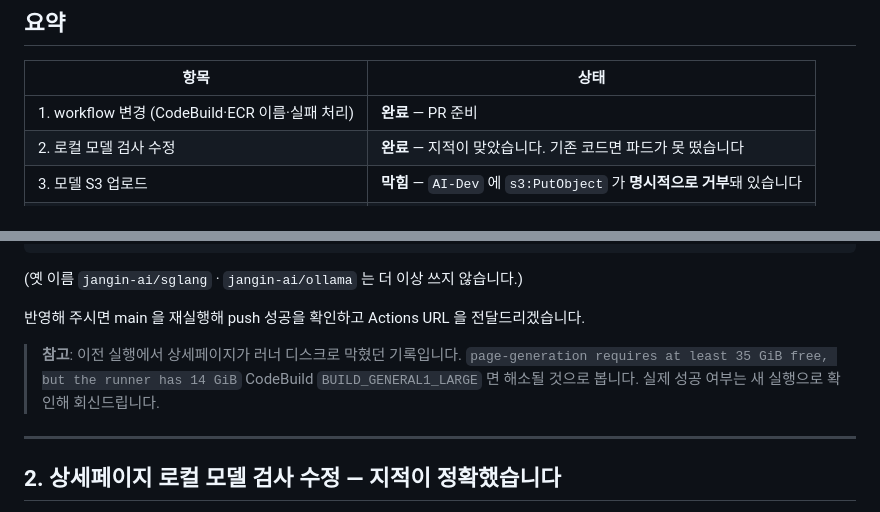
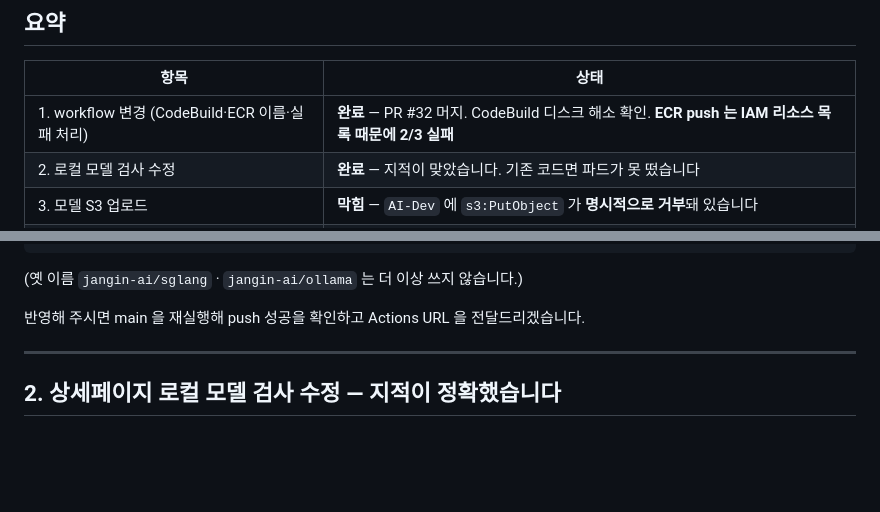
Before and after one commit to sigjm/page-generation, a Markdown page: docs/operations/infra-handoff-2026-09-22.md, 2 parts joined by grey strips. GitHub-like rendering; blank space fills up the shorter version.

Commit message:
docs: drop the superseded note now that the run has real numbers
실행 전에 "CodeBuild 면 해소될 것으로 봅니다" 라고 적어둔 참고 문단이, 실제
결과를 넣은 뒤에도 남아 중복됐다. 추정이 실측으로 대체됐으므로 지운다.
요약표의 1번 항목도 현재 상태로 고쳤다.

Co-Authored-By: Claude Opus 5 <noreply@anthropic.com>
Claude-Session: https://claude.ai/code/session_018UGn9J7ESTcNnTbnaJcjsg

```diff
--- a/docs/operations/infra-handoff-2026-09-22.md
+++ b/docs/operations/infra-handoff-2026-09-22.md
@@ -7,7 +7,7 @@
 
 | 항목 | 상태 |
 | --- | --- |
-| 1. workflow 변경 (CodeBuild·ECR 이름·실패 처리) | **완료** — PR 준비 |
+| 1. workflow 변경 (CodeBuild·ECR 이름·실패 처리) | **완료** — PR #32 머지. CodeBuild 디스크 해소 확인. **ECR push 는 IAM 리소스 목록 때문에 2/3 실패** |
 | 2. 로컬 모델 검사 수정 | **완료** — 지적이 맞았습니다. 기존 코드면 파드가 못 떴습니다 |
 | 3. 모델 S3 업로드 | **막힘** — `AI-Dev` 에 `s3:PutObject` 가 **명시적으로 거부**돼 있습니다 |
 | 4. GPU 공동 검증 | **대기** — GPU 가 준비되면 진행 |
@@ -94,11 +94,6 @@ arn:aws:ecr:ap-northeast-2:750240012008:repository/jangin-ai/chatbot-api
 (옛 이름 `jangin-ai/sglang` · `jangin-ai/ollama` 는 더 이상 쓰지 않습니다.)
 
 반영해 주시면 main 을 재실행해 push 성공을 확인하고 Actions URL 을 전달드리겠습니다.
-
-> **참고**: 이전 실행에서 상세페이지가 러너 디스크로 막혔던 기록입니다.
-> `page-generation requires at least 35 GiB free, but the runner has 14 GiB`
-> CodeBuild `BUILD_GENERAL1_LARGE` 면 해소될 것으로 봅니다. 실제 성공 여부는
-> 새 실행으로 확인해 회신드립니다.
 
 ---
 
```
